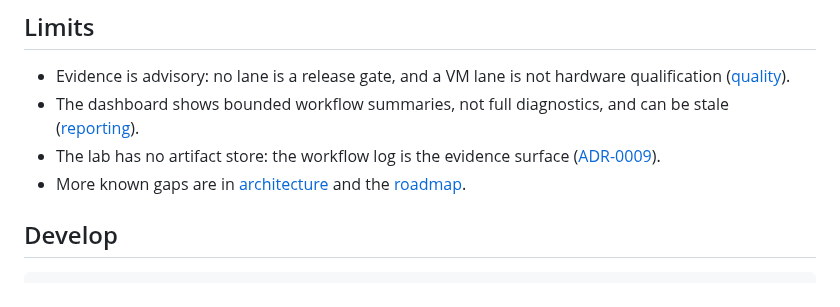
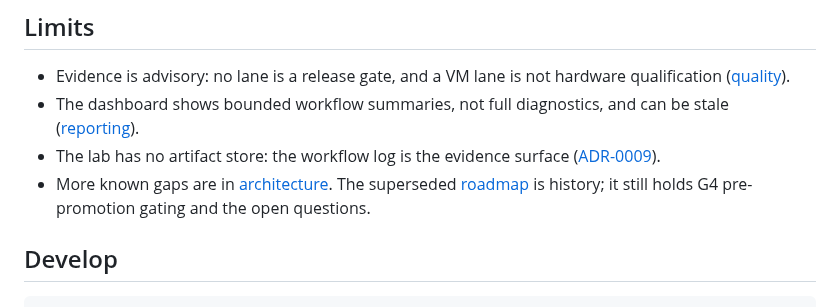
Before and after one commit to frostyard/lab, a Markdown page: README.md, the part around the change. Drawn GitHub-style.

```diff
--- a/README.md
+++ b/README.md
@@ -67,8 +67,9 @@ and [reporting](docs/design/reporting.md).
   be stale ([reporting](docs/design/reporting.md)).
 - The lab has no artifact store: the workflow log is the evidence surface
   ([ADR-0009](docs/adr/0009-no-artifact-store-logs-are-the-surface.md)).
-- More known gaps are in [architecture](docs/design/architecture.md#known-gaps)
-  and the [roadmap](docs/roadmap.md).
+- More known gaps are in [architecture](docs/design/architecture.md#known-gaps).
+  The superseded [roadmap](docs/roadmap.md) is history; it still holds G4
+  pre-promotion gating and the open questions.
 
 ## Develop
 
```
Also changed, not shown: docs/README.md (+7 -2 lines), docs/review-rubric.md (+1 -1 lines).
